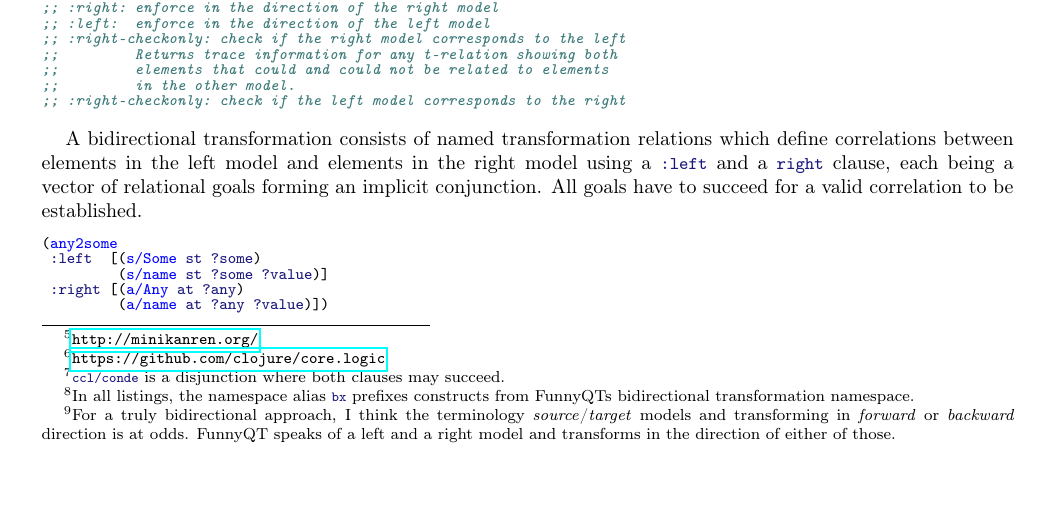
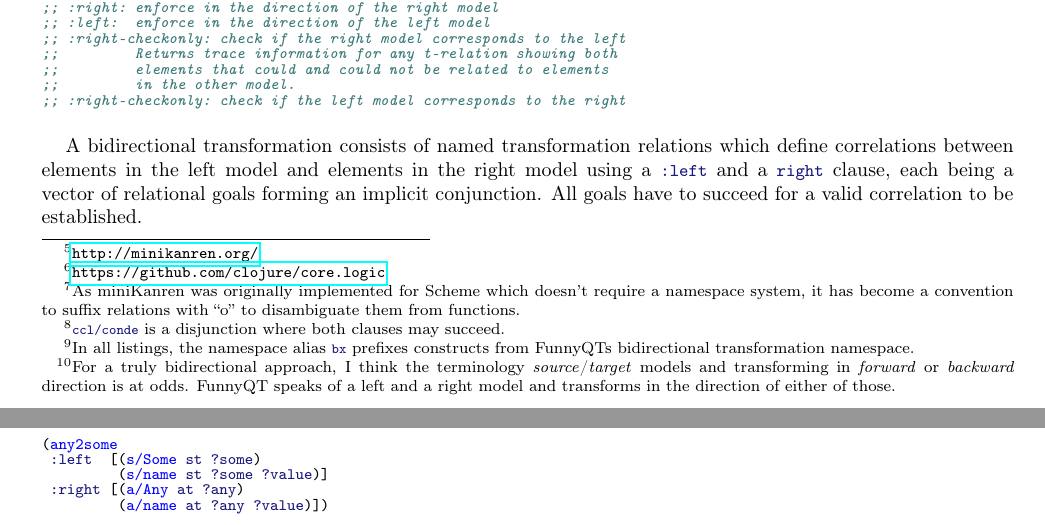
Before and after one commit to tsdh/ttc17-families2persons-bx, a LaTeX paper (doc/ttc17-funnyqt-solution.tex): part of page 2 of 4 before the commit and two parts of pages 2 and 3 of 4 after it, the two joined at a grey line, cut so that both start at the same text, the shorter picture padded with empty space. Compiled offline with pdfLaTeX.

Commit message:
More text...

```diff
--- a/doc/ttc17-funnyqt-solution.tex
+++ b/doc/ttc17-funnyqt-solution.tex
@@ -113,3 +108,4 @@ denotes a family model.  The relation describes a \code|family| with a
-daughter or son\footnote{\clojureinline|ccl/conde| is a disjunction where both
-  clauses may succeed.} \code|child| which happens to have the same \code|name|
-as the mother.
+A relation like \code|same-named-mother-and-childo|\footnote{As miniKanren was
+  originally implemented for Scheme which doesn't require a namespace system,
+  it has become a convention to suffix relations with ``o'' to disambiguate
+  them from functions.} is defined as a plain function with a name and a
@@ -116,3 +116,6 @@ as the mother.
+son\footnote{\clojureinline|ccl/conde| is a disjunction where both clauses may
+  succeed.} \code|child| which happens to have the same \code|name| as the
+mother.
 
 An application of such a relation (called a \emph{goal}) delivers all possible
 solutions, i.e., all tuples of a family, its mother, a child of the family, and
```
Also changed, not shown: doc/ttc17-funnyqt-solution.tex (9 more changed lines).
